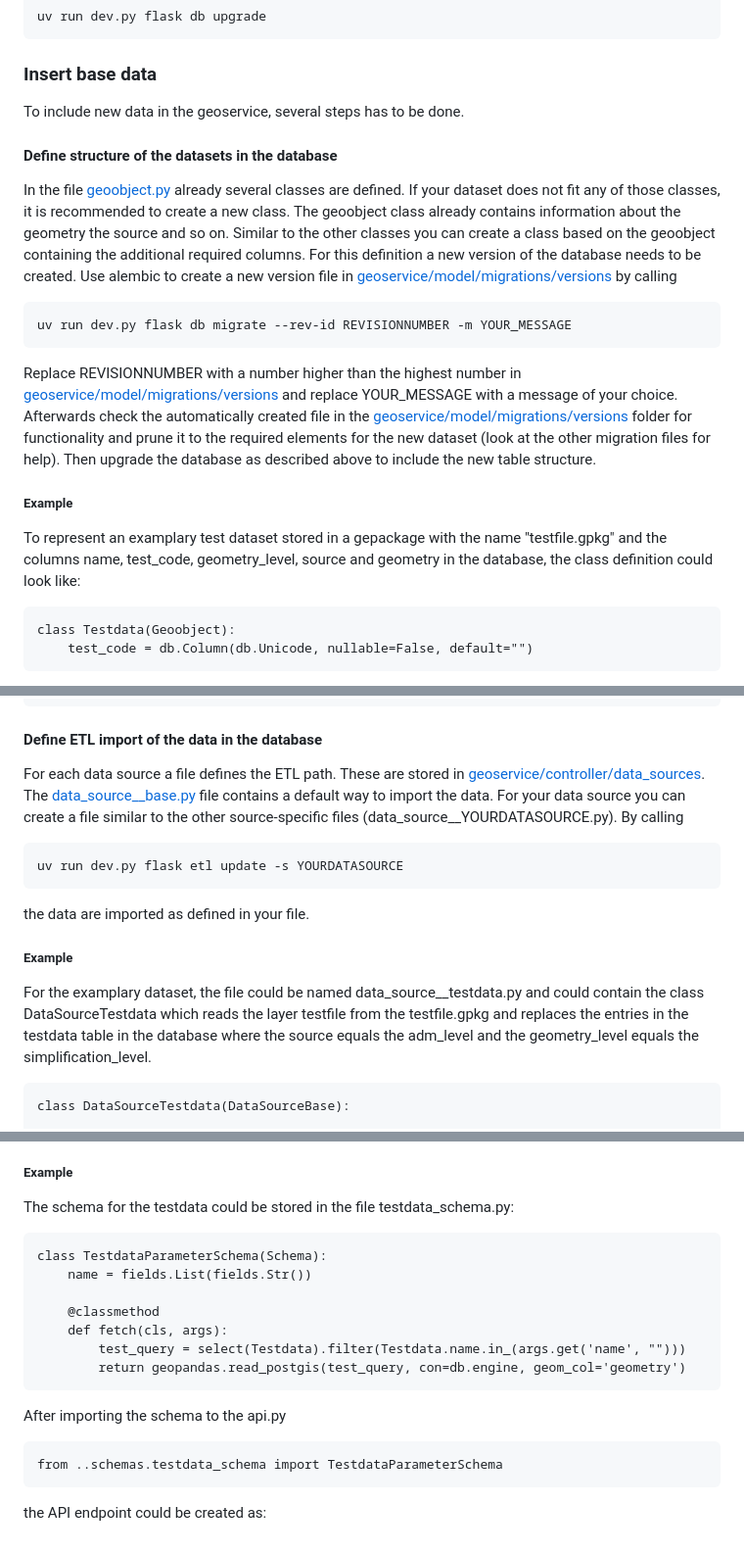
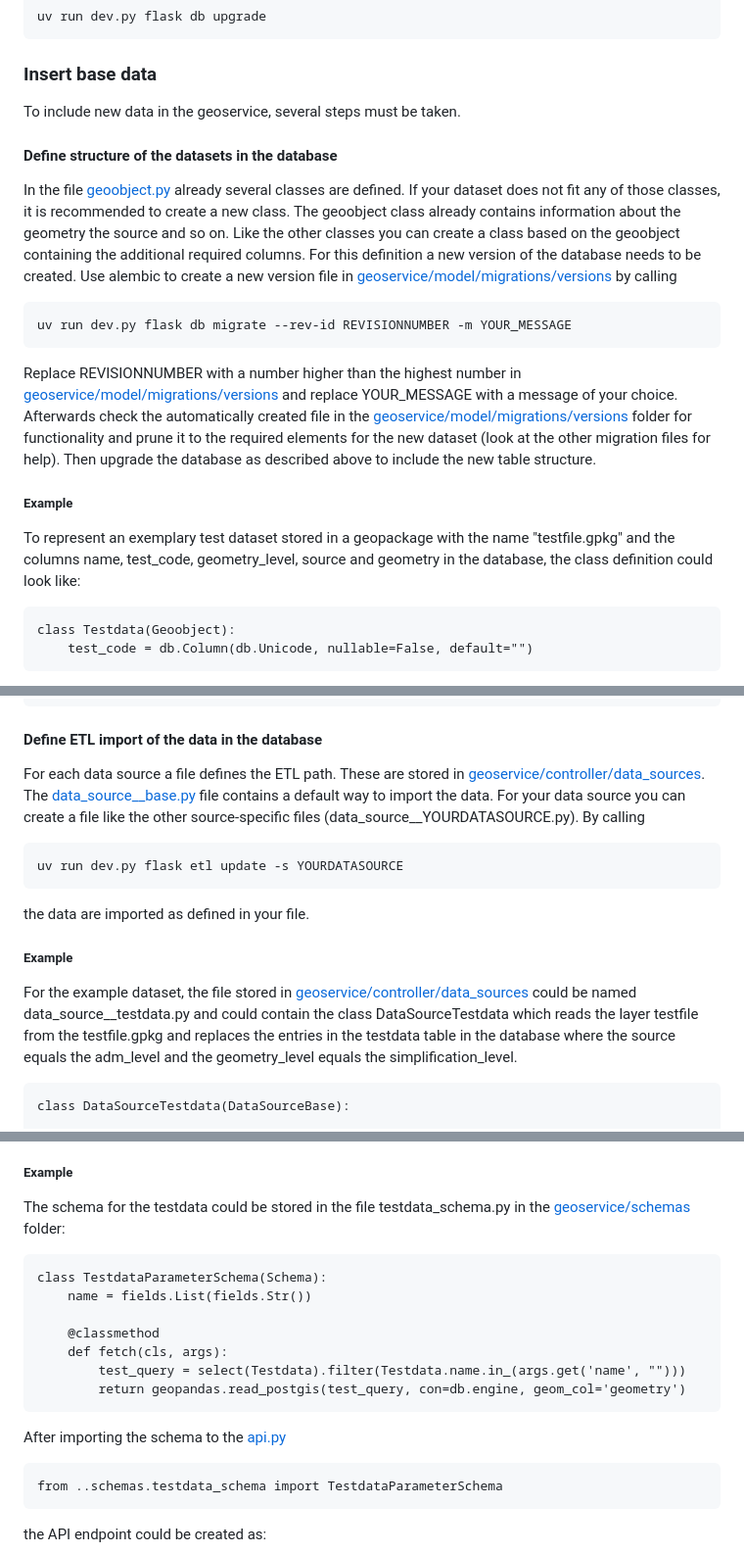
Before and after one commit to Bundesdruckerei-GmbH/geoservice, a Markdown page: README.md, 3 parts joined by grey strips. Shown at 98% size. Rendered like a GitHub page.

```diff
--- a/README.md
+++ b/README.md
@@ -48,11 +48,11 @@ To create the tables in the configured database, run
 
 ### Insert base data
 
-To include new data in the geoservice, several steps has to be done.
+To include new data in the geoservice, several steps must be taken.
 
 #### Define structure of the datasets in the database
 
-In the file [geoobject.py](geoservice/model/geoobject.py) already several classes are defined. If your dataset does not fit any of those classes, it is recommended to create a new class. The geoobject class already contains information about the geometry the source and so on. Similar to the other classes you can create a class based on the geoobject containing the additional required columns.
+In the file [geoobject.py](geoservice/model/geoobject.py) already several classes are defined. If your dataset does not fit any of those classes, it is recommended to create a new class. The geoobject class already contains information about the geometry the source and so on. Like the other classes you can create a class based on the geoobject containing the additional required columns.
 For this definition a new version of the database needs to be created. Use alembic to create a new version file in [geoservice/model/migrations/versions](geoservice/model/migrations/versions) by calling
 
     uv run dev.py flask db migrate --rev-id REVISIONNUMBER -m YOUR_MESSAGE
@@ -61,7 +61,7 @@ Replace REVISIONNUMBER with a number higher than the highest number in [geoservi
 
 ##### Example
 
-To represent an examplary test dataset stored in a gepackage with the name "testfile.gpkg" and the columns name, test_code, geometry_level, source and geometry in the database, the class definition could look like:
+To represent an exemplary test dataset stored in a geopackage with the name "testfile.gpkg" and the columns name, test_code, geometry_level, source and geometry in the database, the class definition could look like:
 
     class Testdata(Geoobject):
         test_code = db.Column(db.Unicode, nullable=False, default="")
@@ -85,7 +85,7 @@ The migration file, created by alembic, would - after some adaptions - contain t
 
 #### Define ETL import of the data in the database
 
-For each data source a file defines the ETL path. These are stored in  [geoservice/controller/data_sources](geoservice/controller/data_sources). The [data_source__base.py](geoservice/controller/data_sources/data_source__base.py) file contains a default way to import the data. For your data source you can create a file similar to the other source-specific files (data_source__YOURDATASOURCE.py). By calling
+For each data source a file defines the ETL path. These are stored in [geoservice/controller/data_sources](geoservice/controller/data_sources). The [data_source__base.py](geoservice/controller/data_sources/data_source__base.py) file contains a default way to import the data. For your data source you can create a file like the other source-specific files (data_source__YOURDATASOURCE.py). By calling
 
     uv run dev.py flask etl update -s YOURDATASOURCE
 
@@ -93,7 +93,7 @@ the data are imported as defined in your file.
 
 ##### Example
 
-For the examplary dataset, the file could be named data_source__testdata.py and could contain the class DataSourceTestdata which reads the layer testfile from the testfile.gpkg and replaces the entries in the testdata table in the database where the source equals the adm_level and the geometry_level equals the simplification_level.
+For the example dataset, the file stored in [geoservice/controller/data_sources](geoservice/controller/data_sources) could be named data_source__testdata.py and could contain the class DataSourceTestdata which reads the layer testfile from the testfile.gpkg and replaces the entries in the testdata table in the database where the source equals the adm_level and the geometry_level equals the simplification_level.
 
     class DataSourceTestdata(DataSourceBase):
 
@@ -125,7 +125,7 @@ The API call of the datasets is defined by the files in the [geoservice/schemas]
 
 ##### Example
 
-The schema for the testdata could be stored in the file testdata_schema.py:
+The schema for the testdata could be stored in the file testdata_schema.py in the [geoservice/schemas](geoservice/schemas) folder:
 
     class TestdataParameterSchema(Schema):
         name = fields.List(fields.Str())
@@ -135,7 +135,7 @@ The schema for the testdata could be stored in the file testdata_schema.py:
             test_query = select(Testdata).filter(Testdata.name.in_(args.get('name', "")))
             return geopandas.read_postgis(test_query, con=db.engine, geom_col='geometry')
 
-After importing the schema to the api.py
+After importing the schema to the [api.py](geoservice/controller/api.py)
 
     from ..schemas.testdata_schema import TestdataParameterSchema
 
```
